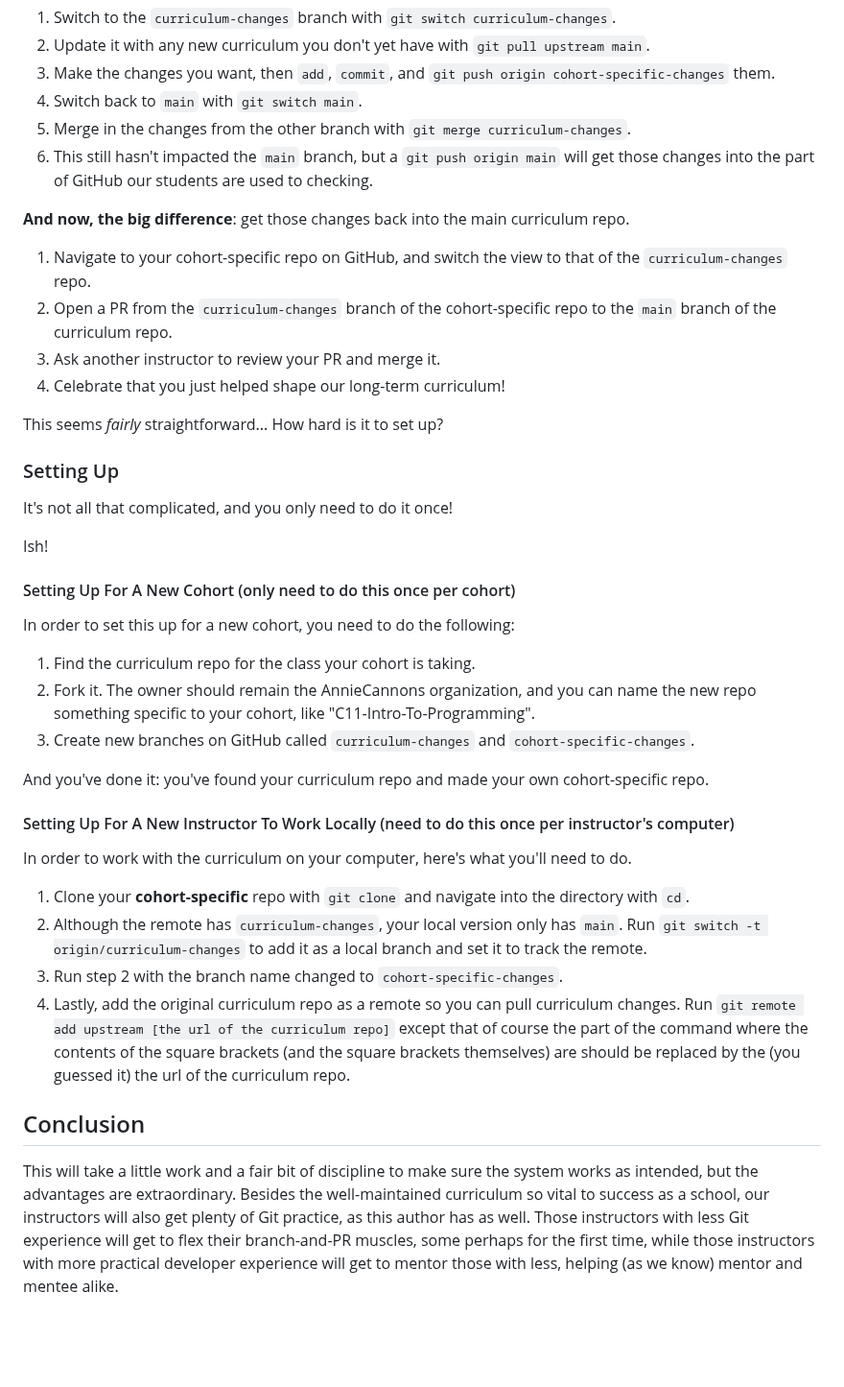
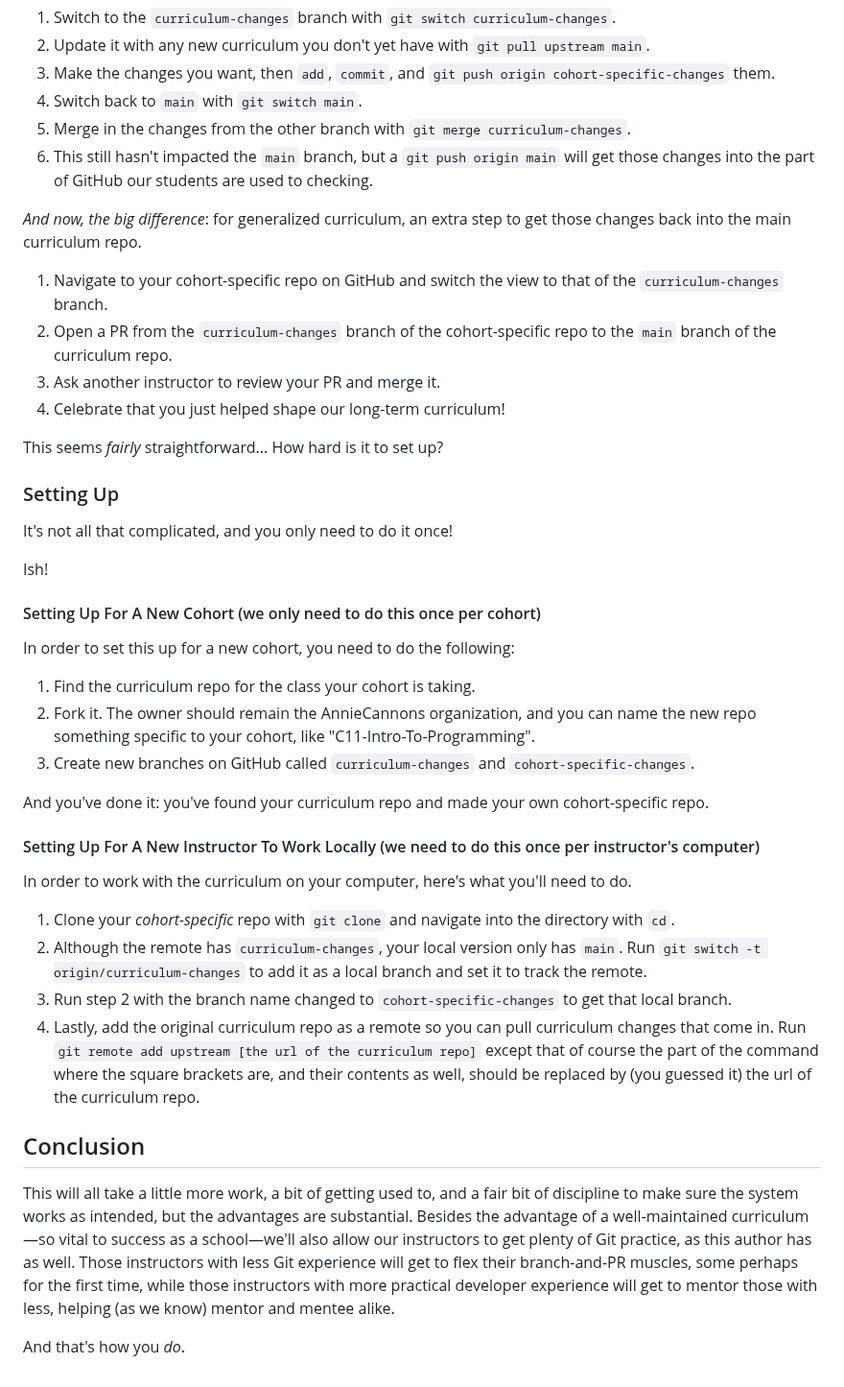
Before and after one commit to AnnieCannons/intro-to-programming-curriculum, a Markdown page: using-this-curriculum/readme.md, the part around the change. Shown at 96% size. Rendered like a GitHub page; blank space fills up the shorter version.

Commit message:
Rewords for clarity.

```diff
--- a/using-this-curriculum/readme.md
+++ b/using-this-curriculum/readme.md
@@ -47,9 +47,9 @@ When we make changes that should go in our general curriculum, the situation is
 4. Merge in the changes from the other branch with `git merge curriculum-changes`.
 5. This still hasn't impacted the `main` branch, but a `git push origin main` will get those changes into the part of GitHub our students are used to checking.
 
-**And now, the big difference**: get those changes back into the main curriculum repo.
+_And now, the big difference_: for generalized curriculum, an extra step to get those changes back into the main curriculum repo.
 
-1. Navigate to your cohort-specific repo on GitHub, and switch the view to that of the `curriculum-changes` repo.
+1. Navigate to your cohort-specific repo on GitHub and switch the view to that of the `curriculum-changes` branch.
 2. Open a PR from the `curriculum-changes` branch of the cohort-specific repo to the `main` branch of the curriculum repo.
 3. Ask another instructor to review your PR and merge it.
 4. Celebrate that you just helped shape our long-term curriculum!
@@ -62,7 +62,7 @@ It's not all that complicated, and you only need to do it once!
 
 Ish!
 
-#### Setting Up For A New Cohort (only need to do this once per cohort)
+#### Setting Up For A New Cohort (we only need to do this once per cohort)
 
 In order to set this up for a new cohort, you need to do the following:
 
@@ -72,15 +72,17 @@ In order to set this up for a new cohort, you need to do the following:
 
 And you've done it: you've found your curriculum repo and made your own cohort-specific repo.
 
-#### Setting Up For A New Instructor To Work Locally (need to do this once per instructor's computer)
+#### Setting Up For A New Instructor To Work Locally (we need to do this once per instructor's computer)
 
 In order to work with the curriculum on your computer, here's what you'll need to do.
 
-1. Clone your **cohort-specific** repo with `git clone` and navigate into the directory with `cd`.
+1. Clone your _cohort-specific_ repo with `git clone` and navigate into the directory with `cd`.
 2. Although the remote has `curriculum-changes`, your local version only has `main`. Run `git switch -t origin/curriculum-changes` to add it as a local branch and set it to track the remote.
-3. Run step 2 with the branch name changed to `cohort-specific-changes`.
-4. Lastly, add the original curriculum repo as a remote so you can pull curriculum changes. Run `git remote add upstream [the url of the curriculum repo]` except that of course the part of the command where the contents of the square brackets (and the square brackets themselves) are  should be replaced by the (you guessed it) the url of the curriculum repo.
+3. Run step 2 with the branch name changed to `cohort-specific-changes` to get that local branch.
+4. Lastly, add the original curriculum repo as a remote so you can pull curriculum changes that come in. Run `git remote add upstream [the url of the curriculum repo]` except that of course the part of the command where the square brackets are, and their contents as well, should be replaced by (you guessed it) the url of the curriculum repo.
 
 ## Conclusion
 
-This will take a little work and a fair bit of discipline to make sure the system works as intended, but the advantages are extraordinary. Besides the well-maintained curriculum so vital to success as a school, our instructors will also get plenty of Git practice, as this author has as well. Those instructors with less Git experience will get to flex their branch-and-PR muscles, some perhaps for the first time, while those instructors with more practical developer experience will get to mentor those with less, helping (as we know) mentor and mentee alike.
+This will all take a little more work, a bit of getting used to, and a fair bit of discipline to make sure the system works as intended, but the advantages are substantial. Besides the advantage of a well-maintained curriculum—so vital to success as a school—we'll also allow our instructors to get plenty of Git practice, as this author has as well. Those instructors with less Git experience will get to flex their branch-and-PR muscles, some perhaps for the first time, while those instructors with more practical developer experience will get to mentor those with less, helping (as we know) mentor and mentee alike.
+
+And that's how you _do_.
```
